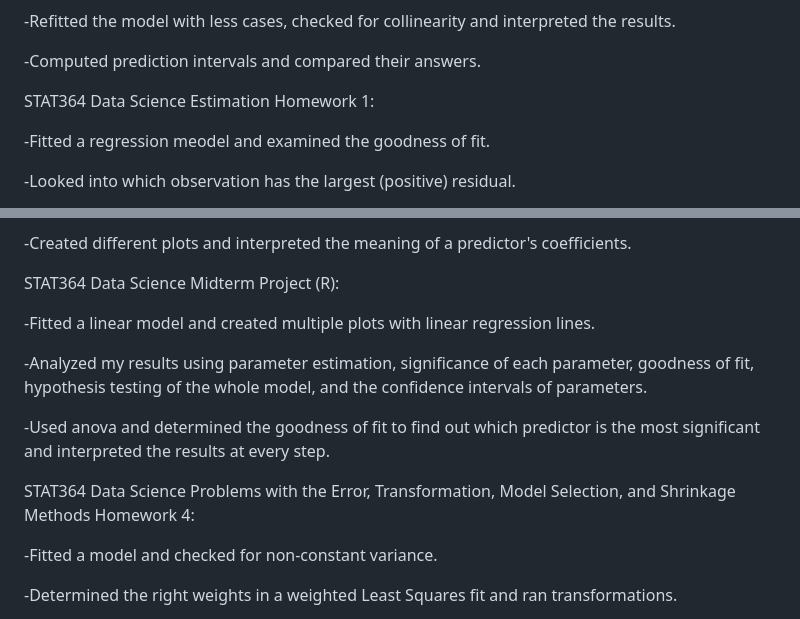
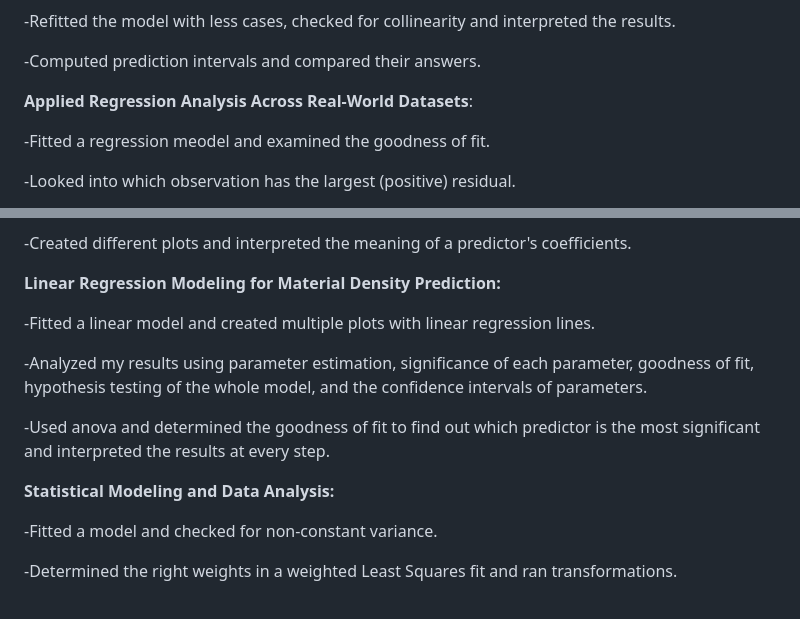
Before and after one commit to kirbur3/data_science_with_R, a Markdown page: README.md, 2 parts joined by grey strips. Drawn GitHub-style.

```diff
--- a/README.md
+++ b/README.md
@@ -16,7 +16,7 @@ Note: This project is one part of my broader "**Advanced Regression Modeling & S
 
 -Computed prediction intervals and compared their answers.
 
-STAT364 Data Science Estimation Homework 1:
+**Applied Regression Analysis Across Real-World Datasets**:
 
 -Fitted a regression meodel and examined the goodness of fit.
 
@@ -58,7 +58,7 @@ Note: This project is also a part of my broader "**Advanced Regression Modeling
 
 -Created different plots and interpreted the meaning of a predictor's coefficients.
 
-STAT364 Data Science Midterm Project (R):
+**Linear Regression Modeling for Material Density Prediction:**
 
 -Fitted a linear model and created multiple plots with linear regression lines.
 
@@ -66,7 +66,7 @@ STAT364 Data Science Midterm Project (R):
 
 -Used anova and determined the goodness of fit to find out which predictor is the most significant and interpreted the results at every step.
 
-STAT364 Data Science Problems with the Error, Transformation, Model Selection, and Shrinkage Methods Homework 4:
+**Statistical Modeling and Data Analysis:**
 
 -Fitted a model and checked for non-constant variance.
 
```
